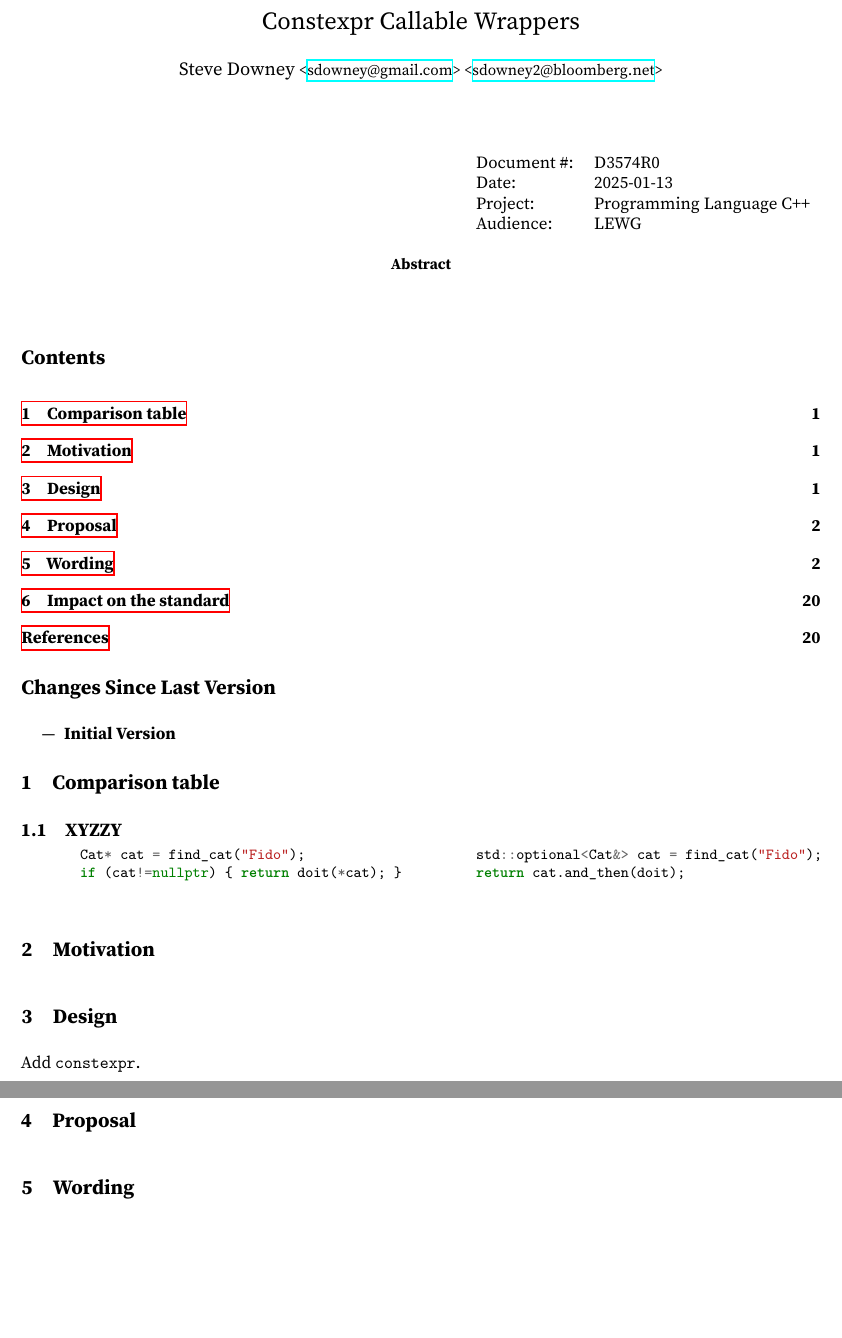
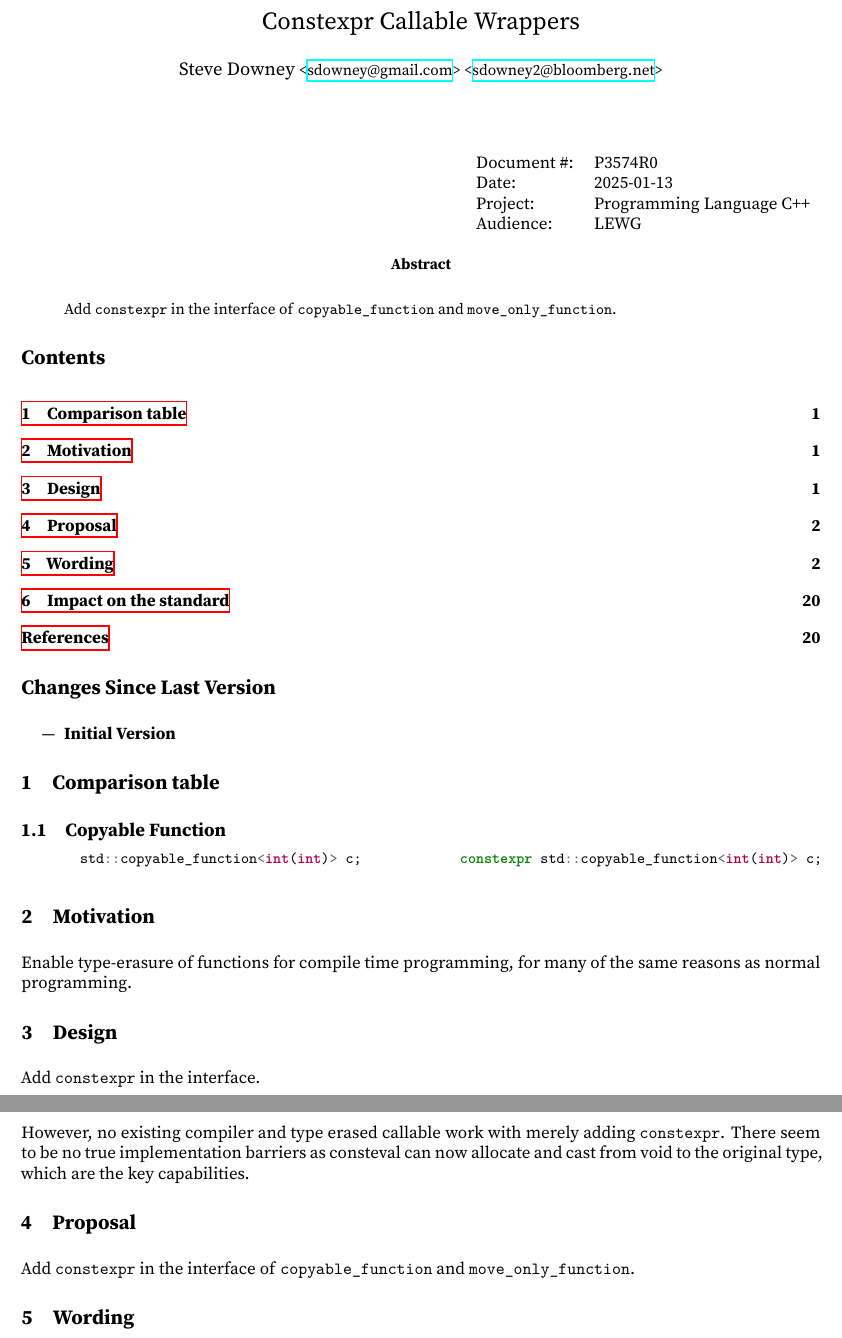
Before and after one commit to steve-downey/constexpr_callables, a LaTeX book (papers/P3574/constexpr-function-wording.tex): two parts of pages 1 and 2 of 20, joined at a grey line, cut so that both start at the same text, the shorter picture padded with empty space. Compiled offline with XeLaTeX; a LaTeX package or settings file that is missing is left out.

Commit message:
Initial draft paper.

```diff
--- a/papers/P3574/constexpr-function-wording.tex
+++ b/papers/P3574/constexpr-function-wording.tex
@@ -17,7 +17,7 @@
 
 \begin{flushright}
   \begin{tabular}{ll}
-    Document \#: & D3574R0 \\
+    Document \#: & P3574R0 \\
     Date: & \today \\
     Project: & Programming Language C++ \\
     Audience: & LEWG
@@ -25,6 +25,7 @@
 \end{flushright}
 
 \begin{abstract}
+Add \tcode{constexpr} in the interface of \tcode{copyable_function} and \tcode{move_only_function}.
 \end{abstract}
 
 \tableofcontents*
@@ -36,22 +37,18 @@
 \end{itemize}
 
 \chapter{Comparison table}
-\section{XYZZY}
+\section{Copyable Function}
 
 \begin{tabular}{ lr }
   \begin{minipage}[t]{0.45\columnwidth}
     \begin{minted}[fontsize=\small]{c++}
-      Cat* cat = find_cat("Fido");
-      if (cat!=nullptr) { return doit(*cat); }
-
-
+      std::copyable_function<int(int)> c;
     \end{minted}
   \end{minipage}
   &
     \begin{minipage}[t]{0.45\columnwidth}
       \begin{minted}[fontsize=\small]{c++}
-        std::optional<Cat&> cat = find_cat("Fido");
-        return cat.and_then(doit);
+      constexpr std::copyable_function<int(int)> c;
 
       \end{minted}
     \end{minipage}
@@ -59,15 +56,17 @@
 
 
 \chapter{Motivation}
-
+Enable type-erasure of functions for compile time programming, for many of the same reasons as normal programming.
 
 \chapter{Design}
+Add \tcode{constexpr} in the interface.
 
-Add \tcode{constexpr}.
+However, no existing compiler and type erased callable work with merely adding \tcode{constexpr}. There seem to be no true implementation barriers as consteval can now allocate and cast from void to the original type, which are the key capabilities.
 
 
 \chapter{Proposal}
 
+Add \tcode{constexpr} in the interface of \tcode{copyable_function} and \tcode{move_only_function}.
 
 \chapter{Wording}
 
```
Also changed, not shown: papers/P3574/constexpr-function-wording.pdf, 1 other file.
